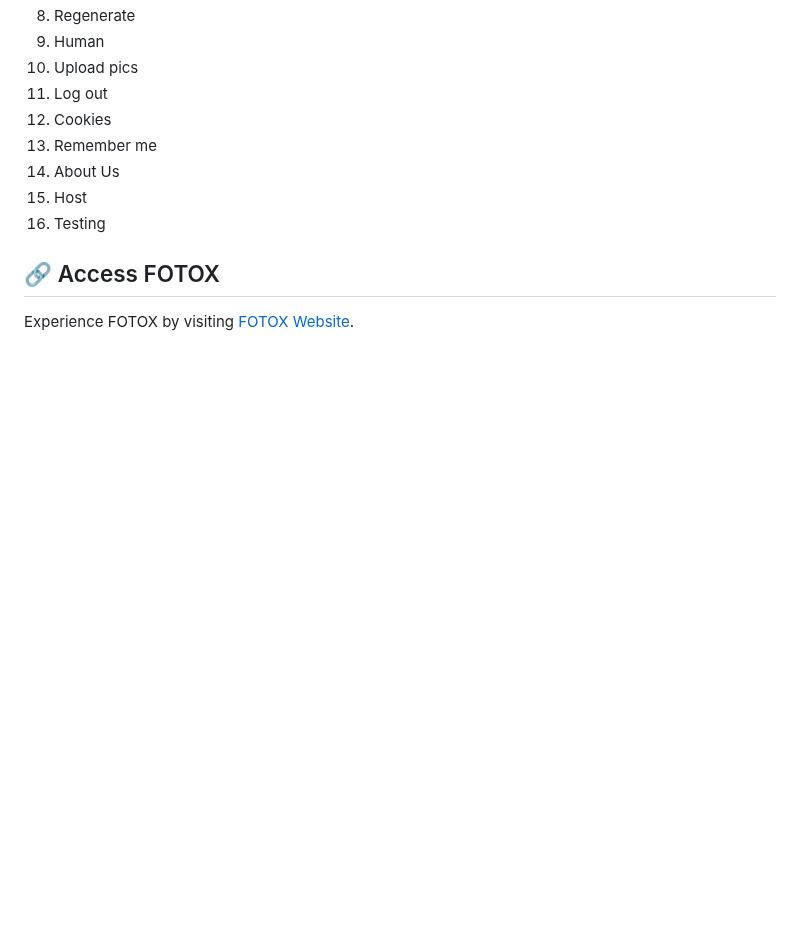
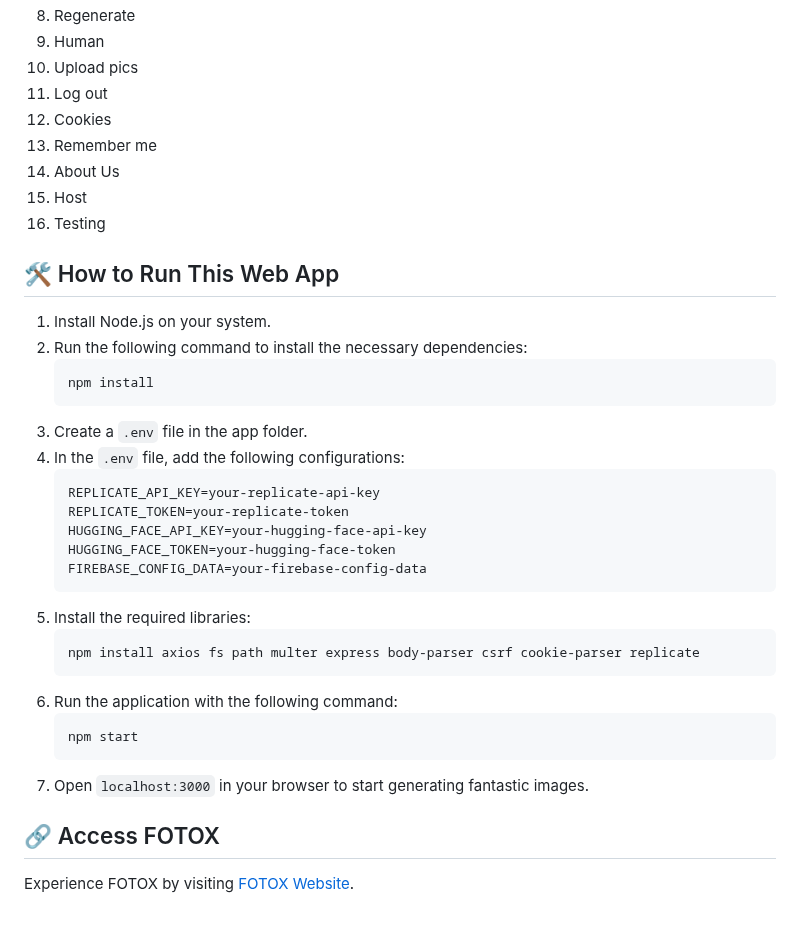
Before and after one commit to ahmednagah031220/fotox, a Markdown page: README.md, the part around the change. GitHub-like rendering; blank space fills up the shorter version.

````diff
--- a/README.md
+++ b/README.md
@@ -47,5 +47,30 @@ FOTOX is an innovative platform that leverages artificial intelligence to genera
 15. Host
 16. Testing
 
+## 🛠️ How to Run This Web App
+1. Install Node.js on your system.
+2. Run the following command to install the necessary dependencies:
+   ```bash
+   npm install
+   ```
+3. Create a `.env` file in the app folder.
+4. In the `.env` file, add the following configurations:
+   ```
+   REPLICATE_API_KEY=your-replicate-api-key
+   REPLICATE_TOKEN=your-replicate-token
+   HUGGING_FACE_API_KEY=your-hugging-face-api-key
+   HUGGING_FACE_TOKEN=your-hugging-face-token
+   FIREBASE_CONFIG_DATA=your-firebase-config-data
+   ```
+5. Install the required libraries:
+   ```bash
+   npm install axios fs path multer express body-parser csrf cookie-parser replicate
+   ```
+6. Run the application with the following command:
+   ```bash
+   npm start
+   ```
+7. Open `localhost:3000` in your browser to start generating fantastic images.
+
 ## 🔗 Access FOTOX
 Experience FOTOX by visiting [FOTOX Website](https://fotoxweb.emeint.online/).
````
